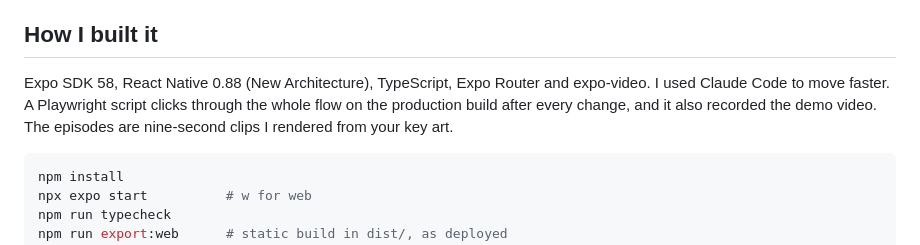
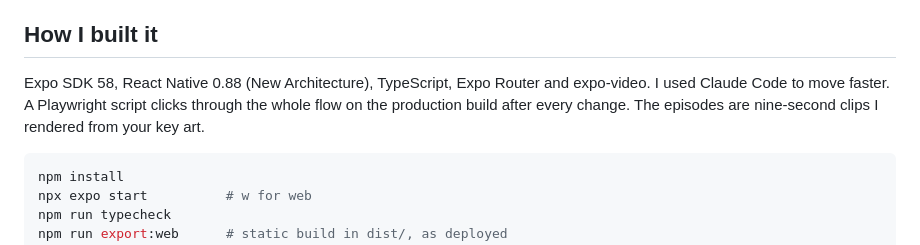
Before and after one commit to sabuhiteymurov/dramaflash-app, a Markdown page: README.md, the part around the change. Drawn GitHub-style.

Commit message:
docs: the demo video is a manual recording now
Co-Authored-By: Claude Opus 5.5 <noreply@anthropic.com>

````diff
--- a/README.md
+++ b/README.md
@@ -68,7 +68,7 @@ In my first week I'd build the feed twice, once on expo-video and once on the Br
 
 ## How I built it
 
-Expo SDK 58, React Native 0.88 (New Architecture), TypeScript, Expo Router and expo-video. I used Claude Code to move faster. A Playwright script clicks through the whole flow on the production build after every change, and it also recorded the demo video. The episodes are nine-second clips I rendered from your key art.
+Expo SDK 58, React Native 0.88 (New Architecture), TypeScript, Expo Router and expo-video. I used Claude Code to move faster. A Playwright script clicks through the whole flow on the production build after every change. The episodes are nine-second clips I rendered from your key art.
 
 ```bash
 npm install
````
